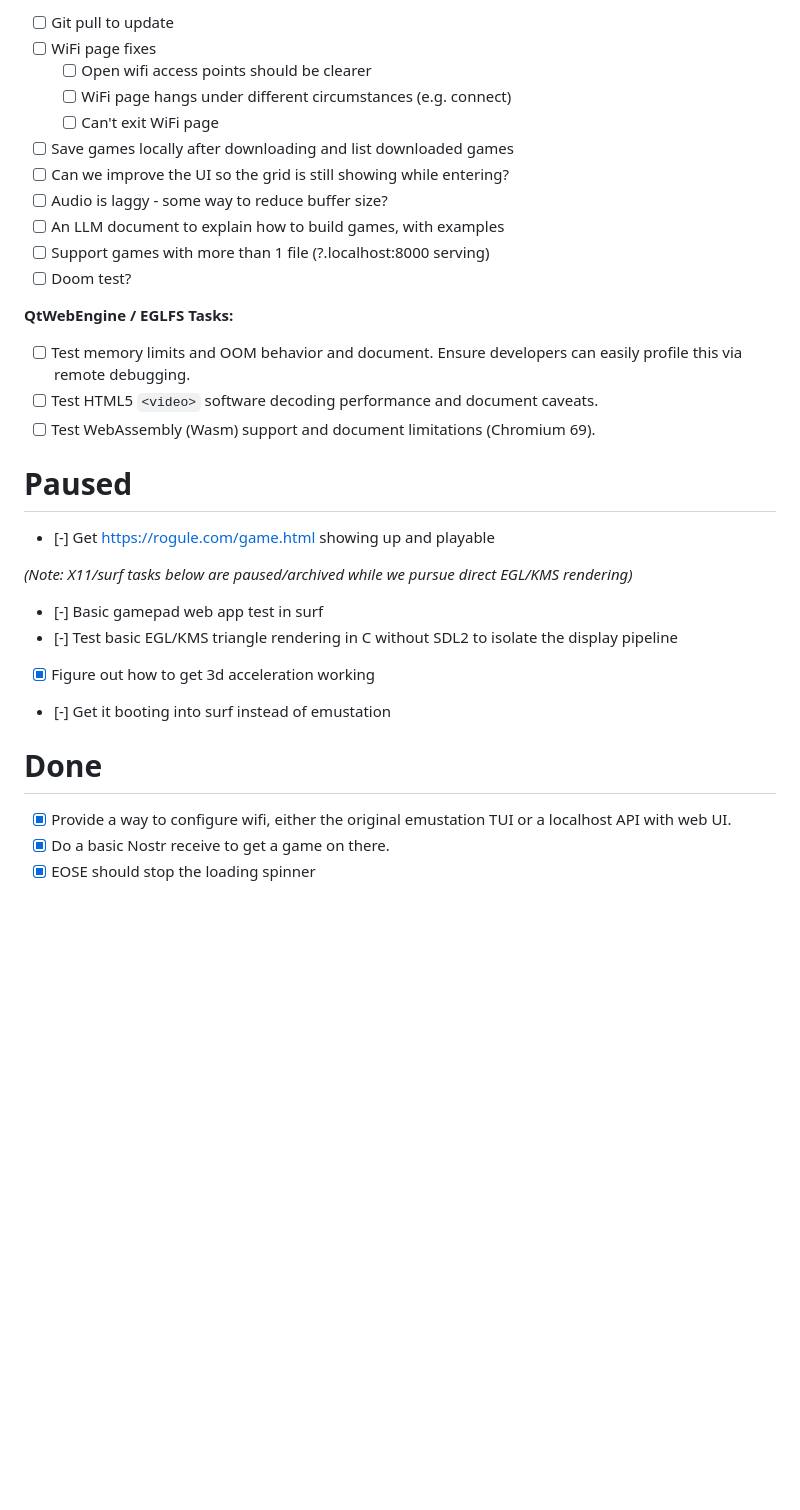
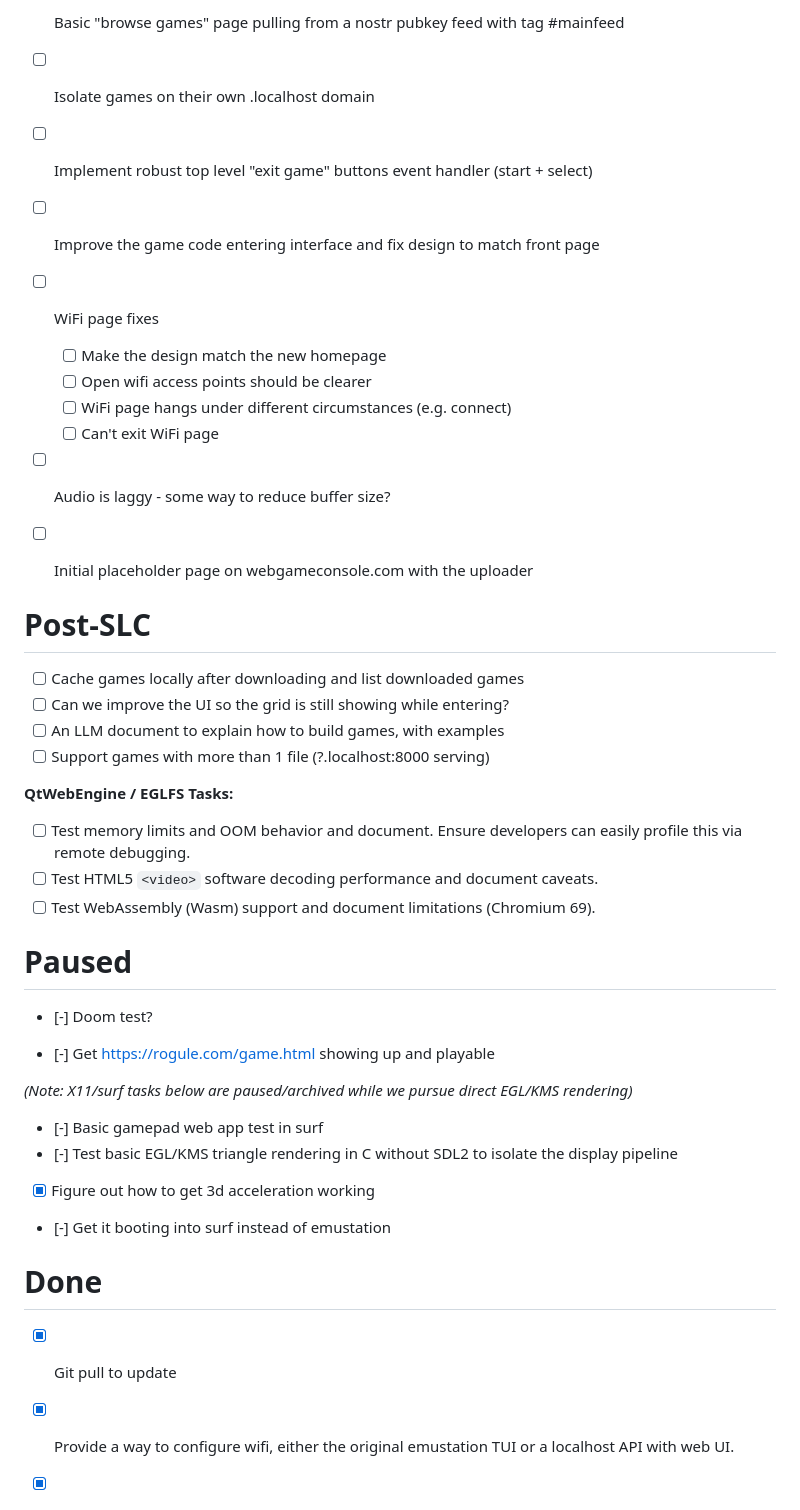
Before and after one commit to chr15m/web-game-console, a Markdown page: TODO.md, the part around the change. GitHub-like rendering; blank space fills up the shorter version.

Commit message:
TODO update.

```diff
--- a/TODO.md
+++ b/TODO.md
@@ -1,14 +1,23 @@
-- [ ] Git pull to update
+- [ ] Basic "browse games" page pulling from a nostr pubkey feed with tag #mainfeed
+- [ ] Isolate games on their own .localhost domain
+- [ ] Implement robust top level "exit game" buttons event handler (start + select)
+
+- [ ] Improve the game code entering interface and fix design to match front page
 - [ ] WiFi page fixes
+  - [ ] Make the design match the new homepage
   - [ ] Open wifi access points should be clearer
   - [ ] WiFi page hangs under different circumstances (e.g. connect)
   - [ ] Can't exit WiFi page
-- [ ] Save games locally after downloading and list downloaded games
+- [ ] Audio is laggy - some way to reduce buffer size?
+
+- [ ] Initial placeholder page on webgameconsole.com with the uploader
+
+# Post-SLC
+
+- [ ] Cache games locally after downloading and list downloaded games
 - [ ] Can we improve the UI so the grid is still showing while entering?
-- [ ] Audio is laggy - some way to reduce buffer size?
 - [ ] An LLM document to explain how to build games, with examples
 - [ ] Support games with more than 1 file (?.localhost:8000 serving)
-- [ ] Doom test?
 
 **QtWebEngine / EGLFS Tasks:**
 
@@ -17,6 +26,8 @@
 - [ ] Test WebAssembly (Wasm) support and document limitations (Chromium 69).
 
 # Paused
+
+- [-] Doom test?
 
 - [-] Get https://rogule.com/game.html showing up and playable
 
@@ -27,6 +38,8 @@
 - [-] Get it booting into surf instead of emustation
 
 # Done
+
+- [x] Git pull to update
 
 - [x] Provide a way to configure wifi, either the original emustation TUI or a localhost API with web UI.
 - [x] Do a basic Nostr receive to get a game on there.
```
